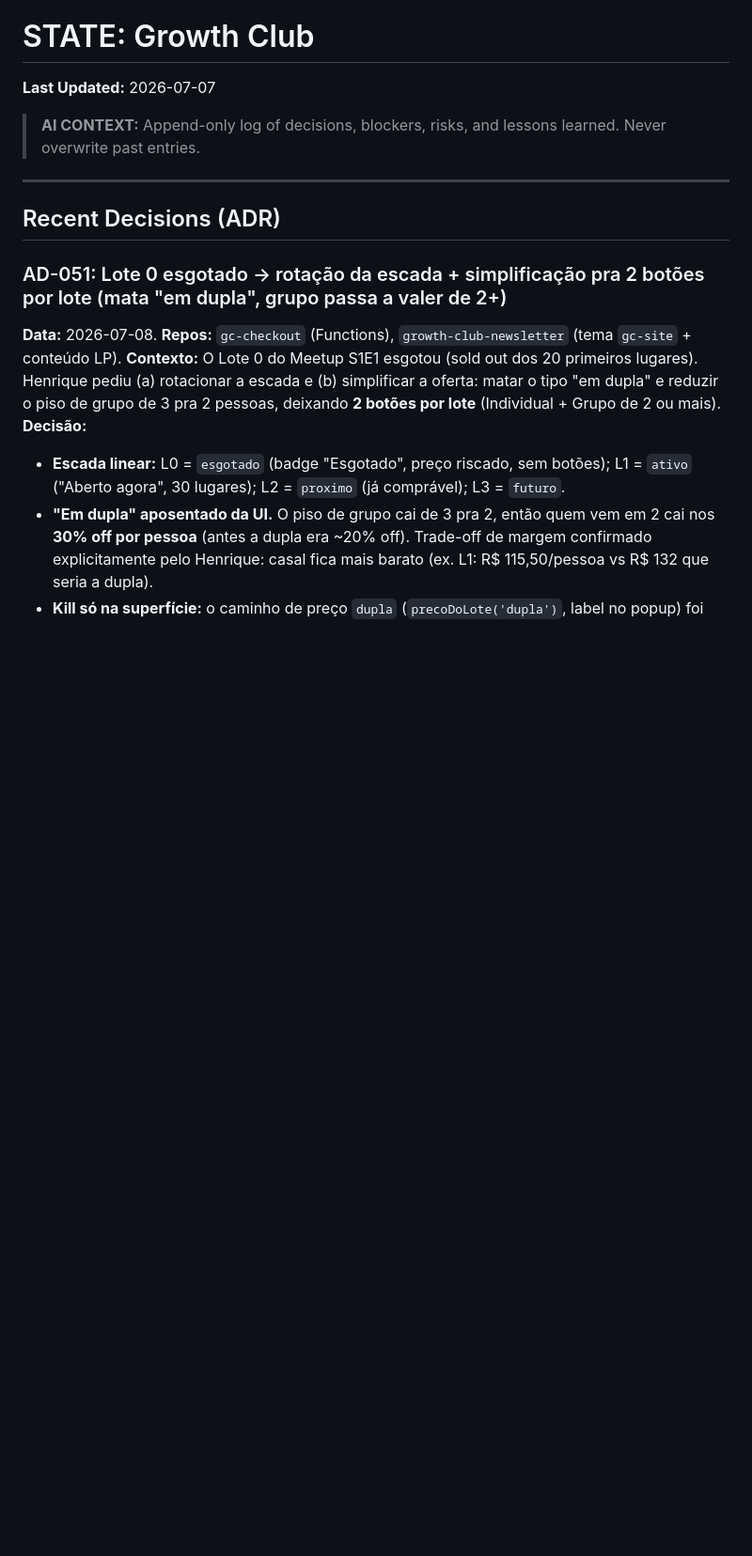
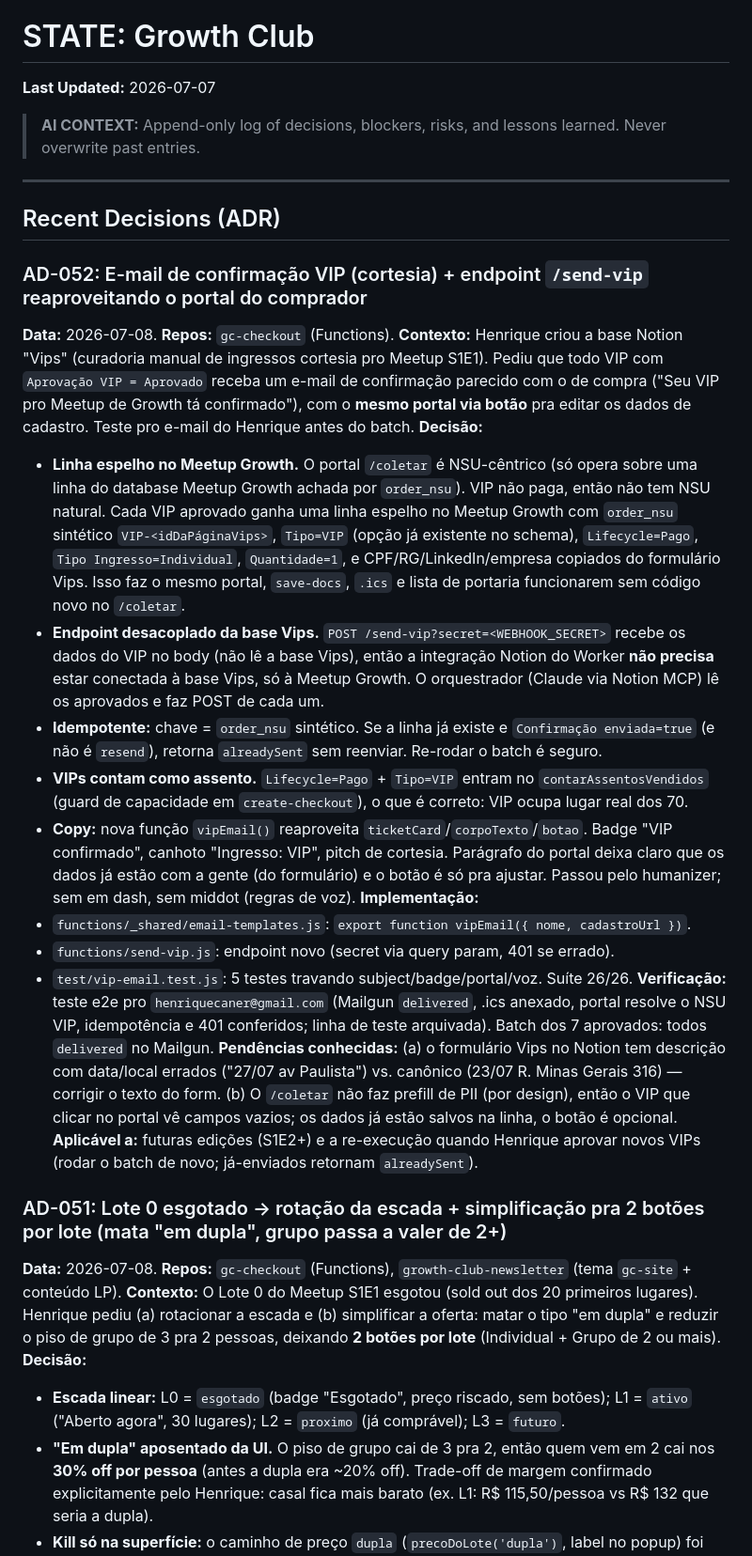
Before and after one commit to henriquecaner/Growth-Club, a Markdown page: .specs/project/STATE.md, the part around the change. Shown at 94% size. Rendered like a GitHub page; blank space fills up the shorter version.

Commit message:
docs(state): AD-052 e-mail VIP cortesia + endpoint /send-vip com portal reaproveitado
Co-Authored-By: Claude Opus 4.8 (1M context) <noreply@anthropic.com>

```diff
--- a/.specs/project/STATE.md
+++ b/.specs/project/STATE.md
@@ -6,6 +6,23 @@
 ---
 
 ## Recent Decisions (ADR)
+
+### AD-052: E-mail de confirmação VIP (cortesia) + endpoint `/send-vip` reaproveitando o portal do comprador
+**Data:** 2026-07-08. **Repos:** `gc-checkout` (Functions).
+**Contexto:** Henrique criou a base Notion "Vips" (curadoria manual de ingressos cortesia pro Meetup S1E1). Pediu que todo VIP com `Aprovação VIP = Aprovado` receba um e-mail de confirmação parecido com o de compra ("Seu VIP pro Meetup de Growth tá confirmado"), com o **mesmo portal via botão** pra editar os dados de cadastro. Teste pro e-mail do Henrique antes do batch.
+**Decisão:**
+- **Linha espelho no Meetup Growth.** O portal `/coletar` é NSU-cêntrico (só opera sobre uma linha do database Meetup Growth achada por `order_nsu`). VIP não paga, então não tem NSU natural. Cada VIP aprovado ganha uma linha espelho no Meetup Growth com `order_nsu` sintético `VIP-<idDaPáginaVips>`, `Tipo=VIP` (opção já existente no schema), `Lifecycle=Pago`, `Tipo Ingresso=Individual`, `Quantidade=1`, e CPF/RG/LinkedIn/empresa copiados do formulário Vips. Isso faz o mesmo portal, `save-docs`, `.ics` e lista de portaria funcionarem sem código novo no `/coletar`.
+- **Endpoint desacoplado da base Vips.** `POST /send-vip?secret=<WEBHOOK_SECRET>` recebe os dados do VIP no body (não lê a base Vips), então a integração Notion do Worker **não precisa** estar conectada à base Vips, só à Meetup Growth. O orquestrador (Claude via Notion MCP) lê os aprovados e faz POST de cada um.
+- **Idempotente:** chave = `order_nsu` sintético. Se a linha já existe e `Confirmação enviada=true` (e não é `resend`), retorna `alreadySent` sem reenviar. Re-rodar o batch é seguro.
+- **VIPs contam como assento.** `Lifecycle=Pago` + `Tipo=VIP` entram no `contarAssentosVendidos` (guard de capacidade em `create-checkout`), o que é correto: VIP ocupa lugar real dos 70.
+- **Copy:** nova função `vipEmail()` reaproveita `ticketCard`/`corpoTexto`/`botao`. Badge "VIP confirmado", canhoto "Ingresso: VIP", pitch de cortesia. Parágrafo do portal deixa claro que os dados já estão com a gente (do formulário) e o botão é só pra ajustar. Passou pelo humanizer; sem em dash, sem middot (regras de voz).
+**Implementação:**
+- `functions/_shared/email-templates.js`: `export function vipEmail({ nome, cadastroUrl })`.
+- `functions/send-vip.js`: endpoint novo (secret via query param, 401 se errado).
+- `test/vip-email.test.js`: 5 testes travando subject/badge/portal/voz. Suíte 26/26.
+**Verificação:** teste e2e pro `henriquecaner@gmail.com` (Mailgun `delivered`, .ics anexado, portal resolve o NSU VIP, idempotência e 401 conferidos; linha de teste arquivada). Batch dos 7 aprovados: todos `delivered` no Mailgun.
+**Pendências conhecidas:** (a) o formulário Vips no Notion tem descrição com data/local errados ("27/07 av Paulista") vs. canônico (23/07 R. Minas Gerais 316) — corrigir o texto do form. (b) O `/coletar` não faz prefill de PII (por design), então o VIP que clicar no portal vê campos vazios; os dados já estão salvos na linha, o botão é opcional.
+**Aplicável a:** futuras edições (S1E2+) e a re-execução quando Henrique aprovar novos VIPs (rodar o batch de novo; já-enviados retornam `alreadySent`).
 
 ### AD-051: Lote 0 esgotado → rotação da escada + simplificação pra 2 botões por lote (mata "em dupla", grupo passa a valer de 2+)
 **Data:** 2026-07-08. **Repos:** `gc-checkout` (Functions), `growth-club-newsletter` (tema `gc-site` + conteúdo LP).
```
